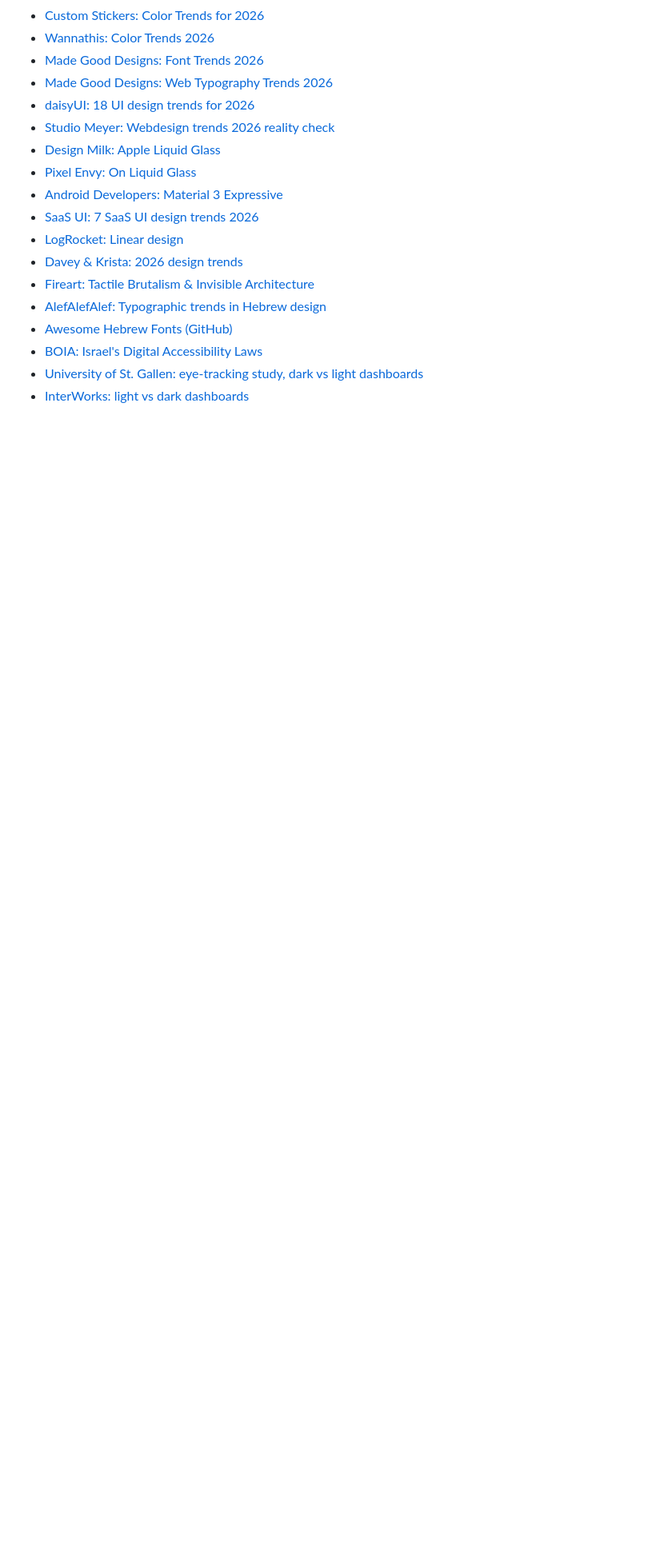
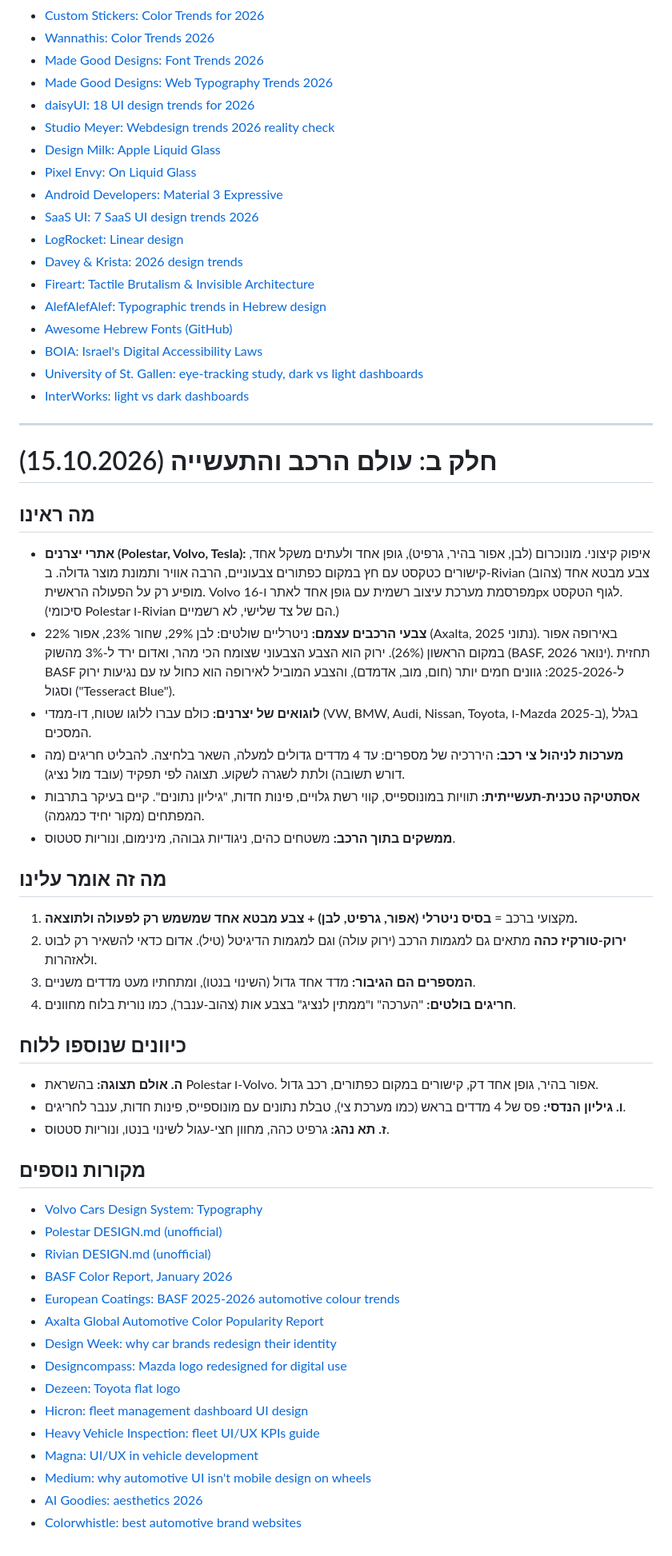
Before and after one commit to Shani-Veg/car-advisor, a Markdown page: docs/design-research-2026.md, the part around the change. Shown at 80% size. GitHub-like rendering; blank space fills up the shorter version.

Commit message:
Design research part B: the car and industrial world
Car brand sites, real car colours (Axalta, BASF), flat automaker logos, fleet
dashboards, the technical-industrial look and in-car interfaces, what they
mean for the advisor, and the three directions added to the canvas.

Co-Authored-By: Claude Opus 5.5 <noreply@anthropic.com>

```diff
--- a/docs/design-research-2026.md
+++ b/docs/design-research-2026.md
@@ -100,3 +100,43 @@
 - [BOIA: Israel's Digital Accessibility Laws](https://www.boia.org/blog/israels-digital-accessibility-laws-an-overview)
 - [University of St. Gallen: eye-tracking study, dark vs light dashboards](https://alexandria.unisg.ch/handle/20.500.14171/122292)
 - [InterWorks: light vs dark dashboards](https://interworks.com/blog/2025/01/07/how-to-decide-between-light-mode-versus-dark-mode-dashboards-in-tableau/)
+
+---
+
+# חלק ב: עולם הרכב והתעשייה (15.10.2026)
+
+## מה ראינו
+- **אתרי יצרנים (Polestar, Volvo, Tesla):** איפוק קיצוני. מונוכרום (לבן, אפור בהיר, גרפיט), גופן אחד ולעתים משקל אחד, קישורים כטקסט עם חץ במקום כפתורים צבעוניים, הרבה אוויר ותמונת מוצר גדולה. ב-Rivian צבע מבטא אחד (צהוב) מופיע רק על הפעולה הראשית. Volvo מפרסמת מערכת עיצוב רשמית עם גופן אחד לאתר ו-16px לגוף הטקסט. (סיכומי Polestar ו-Rivian הם של צד שלישי, לא רשמיים.)
+- **צבעי הרכבים עצמם:** ניטרליים שולטים: לבן 29%, שחור 23%, אפור 22% (Axalta, נתוני 2025). באירופה אפור במקום הראשון (26%). ירוק הוא הצבע הצבעוני שצומח הכי מהר, ואדום ירד ל-3% מהשוק (BASF, ינואר 2026). תחזית BASF ל-2025-2026: גוונים חמים יותר (חום, מוב, אדמדם), והצבע המוביל לאירופה הוא כחול עז עם נגיעות ירוק וסגול ("Tesseract Blue").
+- **לוגואים של יצרנים:** כולם עברו ללוגו שטוח, דו-ממדי (VW, BMW, Audi, Nissan, Toyota, ו-Mazda ב-2025), בגלל המסכים.
+- **מערכות לניהול צי רכב:** היררכיה של מספרים: עד 4 מדדים גדולים למעלה, השאר בלחיצה. להבליט חריגים (מה דורש תשובה) ולתת לשגרה לשקוע. תצוגה לפי תפקיד (עובד מול נציג).
+- **אסתטיקה טכנית-תעשייתית:** תוויות במונוספייס, קווי רשת גלויים, פינות חדות, "גיליון נתונים". קיים בעיקר בתרבות המפתחים (מקור יחיד כמגמה).
+- **ממשקים בתוך הרכב:** משטחים כהים, ניגודיות גבוהה, מינימום, ונוריות סטטוס.
+
+## מה זה אומר עלינו
+1. מקצועי ברכב = **בסיס ניטרלי (אפור, גרפיט, לבן) + צבע מבטא אחד שמשמש רק לפעולה ולתוצאה.**
+2. **ירוק-טורקיז כהה** מתאים גם למגמות הרכב (ירוק עולה) וגם למגמות הדיגיטל (טיל). אדום כדאי להשאיר רק לבוט ולאזהרות.
+3. **המספרים הם הגיבור:** מדד אחד גדול (השינוי בנטו), ומתחתיו מעט מדדים משניים.
+4. **חריגים בולטים:** "הערכה" ו"ממתין לנציג" בצבע אות (צהוב-ענבר), כמו נורית בלוח מחוונים.
+
+## כיוונים שנוספו ללוח
+- **ה. אולם תצוגה:** בהשראת Polestar ו-Volvo. אפור בהיר, גופן אחד דק, קישורים במקום כפתורים, רכב גדול.
+- **ו. גיליון הנדסי:** פס של 4 מדדים בראש (כמו מערכת צי), טבלת נתונים עם מונוספייס, פינות חדות, ענבר לחריגים.
+- **ז. תא נהג:** גרפיט כהה, מחוון חצי-עגול לשינוי בנטו, ונוריות סטטוס.
+
+## מקורות נוספים
+- [Volvo Cars Design System: Typography](https://designsystem.volvocars.com/web/core-concepts/typography/)
+- [Polestar DESIGN.md (unofficial)](https://www.shadcn.io/design/polestar)
+- [Rivian DESIGN.md (unofficial)](https://www.shadcn.io/design/rivian/raw)
+- [BASF Color Report, January 2026](https://www.basf.com/global/en/media/news-releases/2026/01/p-26-Coat01)
+- [European Coatings: BASF 2025-2026 automotive colour trends](https://www.european-coatings.com/news/markets-companies/basf-coatings-presents-2025-2026-automotive-colour-trends-driving-the-proxy/)
+- [Axalta Global Automotive Color Popularity Report](https://www.axalta.com/refinisheurope_eu/en_GB/about-axalta/colour-popularity-report-axalta.html)
+- [Design Week: why car brands redesign their identity](https://www.designweek.co.uk/issues/28-september-4-october/whats-driving-so-many-car-brands-to-redesign-their-identity/)
+- [Designcompass: Mazda logo redesigned for digital use](https://designcompass.org/en/2025/01/30/mazda-logo-redesigned-for-digital-use-after-28-years/)
+- [Dezeen: Toyota flat logo](https://www.dezeen.com/2020/07/22/toyota-rebrands-flat-logo/amp/)
+- [Hicron: fleet management dashboard UI design](https://hicronsoftware.com/blog/fleet-management-dashboard-ui-design/)
+- [Heavy Vehicle Inspection: fleet UI/UX KPIs guide](https://heavyvehicleinspection.com/blog/post/modern-fleet-management-ui-ux-dashboard-kpis-guide)
+- [Magna: UI/UX in vehicle development](https://www.magna.com/stories/inside-automotive/ux-ui-solutions/ui-ux-design-in-vehicle-development)
+- [Medium: why automotive UI isn't mobile design on wheels](https://medium.com/design-bootcamp/why-automotive-ui-isnt-just-mobile-design-on-wheels-e5b251059a12)
+- [AI Goodies: aesthetics 2026](https://aigoodies.beehiiv.com/p/aesthetics-2026)
+- [Colorwhistle: best automotive brand websites](https://colorwhistle.com/automotive-brand-websites/)
```
